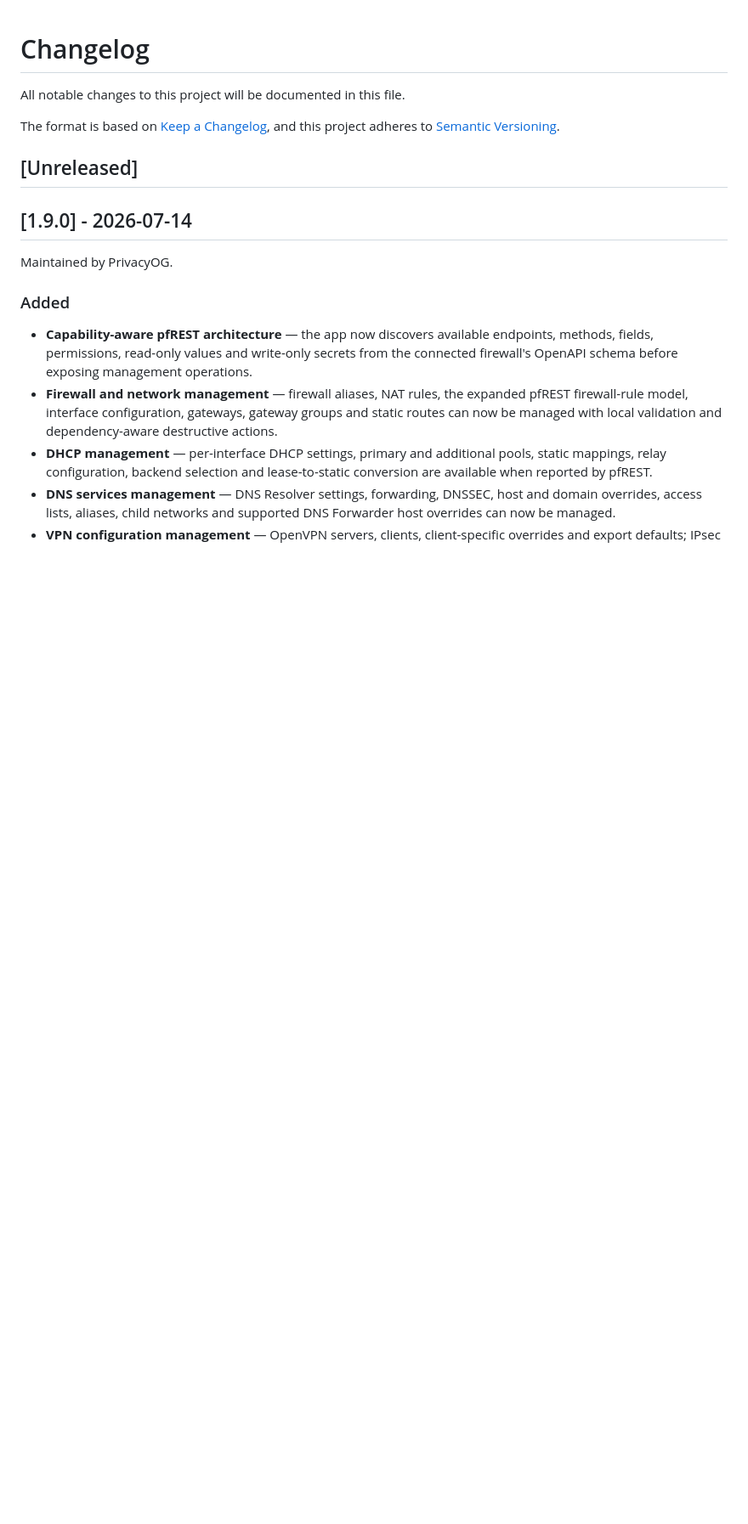
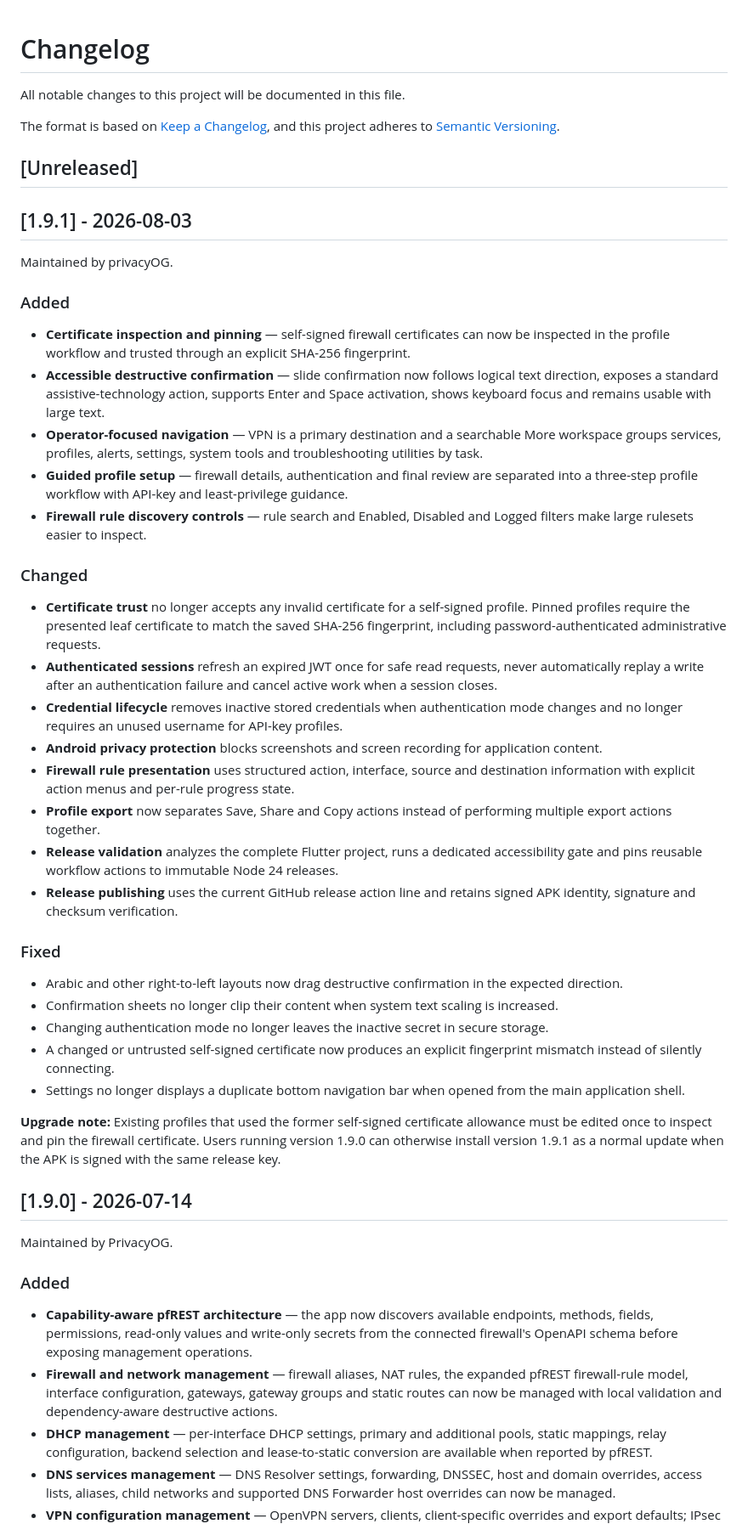
Before and after one commit to privacyOG/Pfsense-Manager, a Markdown page: CHANGELOG.md, the part around the change. Shown at 85% size. Rendered like a GitHub page; blank space fills up the shorter version.

Commit message:
Add version 1.9.1 release notes
Maintained by privacyOG.

```diff
--- a/CHANGELOG.md
+++ b/CHANGELOG.md
@@ -5,6 +5,39 @@ All notable changes to this project will be documented in this file.
 The format is based on [Keep a Changelog](https://keepachangelog.com/en/1.1.0/), and this project adheres to [Semantic Versioning](https://semver.org/spec/v2.0.0.html).
 
 ## [Unreleased]
+
+## [1.9.1] - 2026-08-03
+
+Maintained by privacyOG.
+
+### Added
+
+- **Certificate inspection and pinning** — self-signed firewall certificates can now be inspected in the profile workflow and trusted through an explicit SHA-256 fingerprint.
+- **Accessible destructive confirmation** — slide confirmation now follows logical text direction, exposes a standard assistive-technology action, supports Enter and Space activation, shows keyboard focus and remains usable with large text.
+- **Operator-focused navigation** — VPN is a primary destination and a searchable More workspace groups services, profiles, alerts, settings, system tools and troubleshooting utilities by task.
+- **Guided profile setup** — firewall details, authentication and final review are separated into a three-step profile workflow with API-key and least-privilege guidance.
+- **Firewall rule discovery controls** — rule search and Enabled, Disabled and Logged filters make large rulesets easier to inspect.
+
+### Changed
+
+- **Certificate trust** no longer accepts any invalid certificate for a self-signed profile. Pinned profiles require the presented leaf certificate to match the saved SHA-256 fingerprint, including password-authenticated administrative requests.
+- **Authenticated sessions** refresh an expired JWT once for safe read requests, never automatically replay a write after an authentication failure and cancel active work when a session closes.
+- **Credential lifecycle** removes inactive stored credentials when authentication mode changes and no longer requires an unused username for API-key profiles.
+- **Android privacy protection** blocks screenshots and screen recording for application content.
+- **Firewall rule presentation** uses structured action, interface, source and destination information with explicit action menus and per-rule progress state.
+- **Profile export** now separates Save, Share and Copy actions instead of performing multiple export actions together.
+- **Release validation** analyzes the complete Flutter project, runs a dedicated accessibility gate and pins reusable workflow actions to immutable Node 24 releases.
+- **Release publishing** uses the current GitHub release action line and retains signed APK identity, signature and checksum verification.
+
+### Fixed
+
+- Arabic and other right-to-left layouts now drag destructive confirmation in the expected direction.
+- Confirmation sheets no longer clip their content when system text scaling is increased.
+- Changing authentication mode no longer leaves the inactive secret in secure storage.
+- A changed or untrusted self-signed certificate now produces an explicit fingerprint mismatch instead of silently connecting.
+- Settings no longer displays a duplicate bottom navigation bar when opened from the main application shell.
+
+**Upgrade note:** Existing profiles that used the former self-signed certificate allowance must be edited once to inspect and pin the firewall certificate. Users running version 1.9.0 can otherwise install version 1.9.1 as a normal update when the APK is signed with the same release key.
 
 ## [1.9.0] - 2026-07-14
 
```
